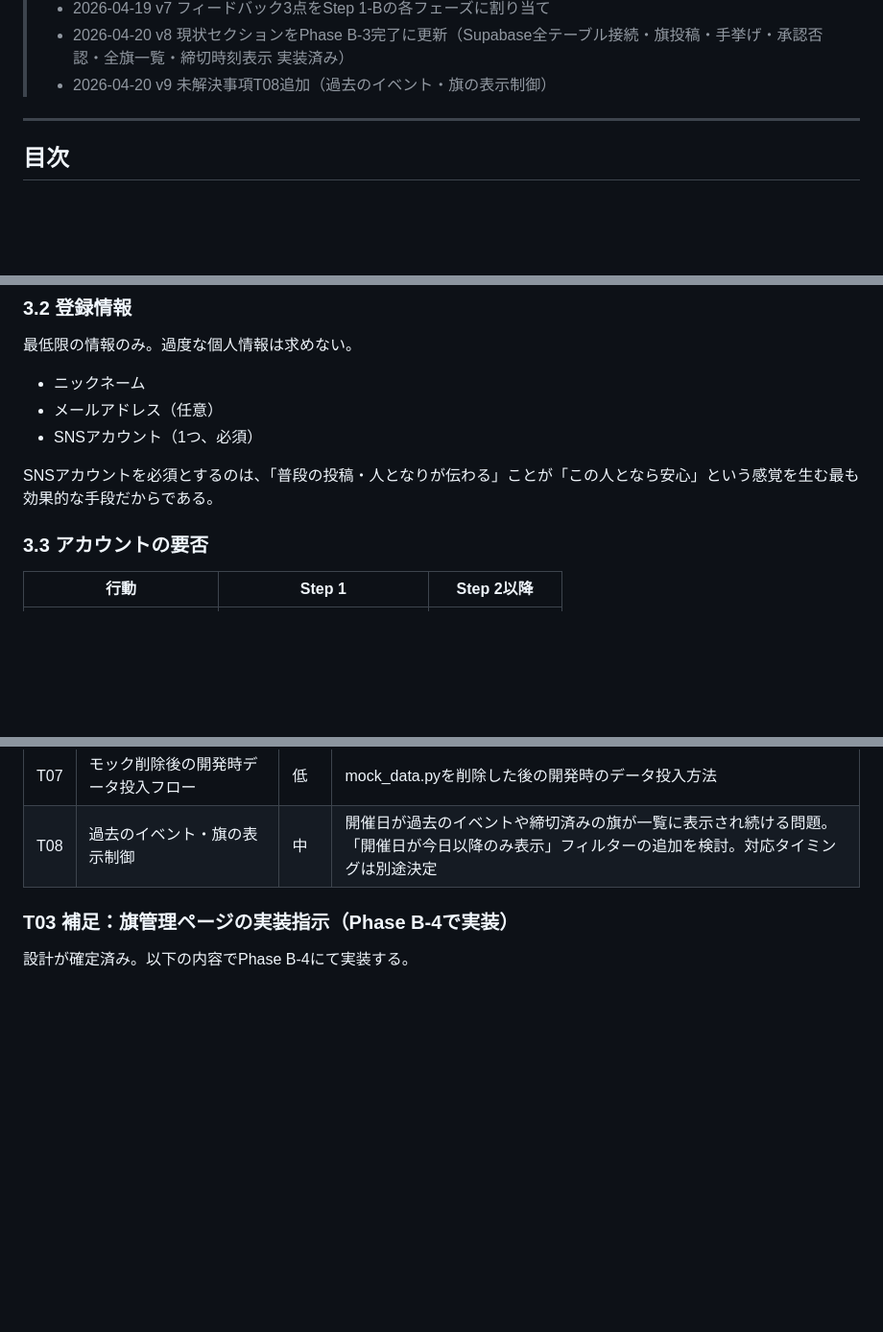
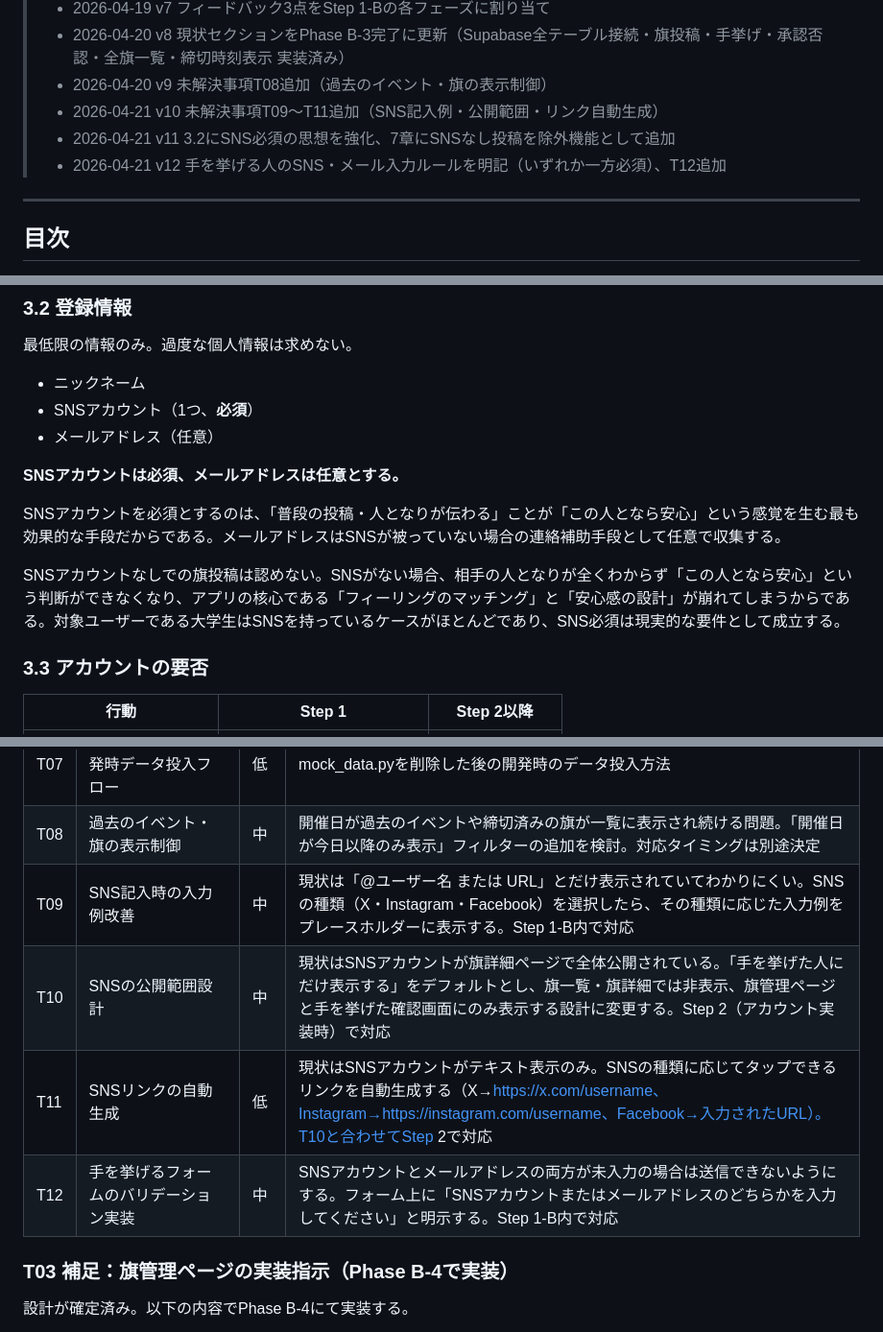
Before and after one commit to hisa1129/hata-app, a Markdown page: docs/design.md, 3 parts joined by grey strips. Shown at 96% size. Drawn GitHub-style; blank space fills up the shorter version.

Commit message:
docs:v10 add T09-T11 for SNS improvements, docsv11: add SNS mandatory policy to sections 3.2 and 7, docsv12: add SNS/email validation rule for applicants, T12

```diff
--- a/docs/design.md
+++ b/docs/design.md
@@ -14,6 +14,9 @@
 > - 2026-04-19 v7 フィードバック3点をStep 1-Bの各フェーズに割り当て
 > - 2026-04-20 v8 現状セクションをPhase B-3完了に更新（Supabase全テーブル接続・旗投稿・手挙げ・承認否認・全旗一覧・締切時刻表示 実装済み）
 > - 2026-04-20 v9 未解決事項T08追加（過去のイベント・旗の表示制御）
+> - 2026-04-21 v10 未解決事項T09〜T11追加（SNS記入例・公開範囲・リンク自動生成）
+> - 2026-04-21 v11 3.2にSNS必須の思想を強化、7章にSNSなし投稿を除外機能として追加
+> - 2026-04-21 v12 手を挙げる人のSNS・メール入力ルールを明記（いずれか一方必須）、T12追加
 
 ---
 
@@ -113,10 +116,14 @@
 最低限の情報のみ。過度な個人情報は求めない。
 
 - ニックネーム
+- SNSアカウント（1つ、**必須**）
 - メールアドレス（任意）
-- SNSアカウント（1つ、必須）
 
-SNSアカウントを必須とするのは、「普段の投稿・人となりが伝わる」ことが「この人となら安心」という感覚を生む最も効果的な手段だからである。
+**SNSアカウントは必須、メールアドレスは任意とする。**
+
+SNSアカウントを必須とするのは、「普段の投稿・人となりが伝わる」ことが「この人となら安心」という感覚を生む最も効果的な手段だからである。メールアドレスはSNSが被っていない場合の連絡補助手段として任意で収集する。
+
+SNSアカウントなしでの旗投稿は認めない。SNSがない場合、相手の人となりが全くわからず「この人となら安心」という判断ができなくなり、アプリの核心である「フィーリングのマッチング」と「安心感の設計」が崩れてしまうからである。対象ユーザーである大学生はSNSを持っているケースがほとんどであり、SNS必須は現実的な要件として成立する。
 
 ### 3.3 アカウントの要否
 
@@ -839,6 +849,10 @@ docs/design.md と CLAUDE.md を読んでから作業してください。
 | T06 | イベントデータの登録・更新フロー | 低 | 現状は手動SQL。管理画面はStep 4以降 |
 | T07 | モック削除後の開発時データ投入フロー | 低 | mock_data.pyを削除した後の開発時のデータ投入方法 |
 | T08 | 過去のイベント・旗の表示制御 | 中 | 開催日が過去のイベントや締切済みの旗が一覧に表示され続ける問題。「開催日が今日以降のみ表示」フィルターの追加を検討。対応タイミングは別途決定 |
+| T09 | SNS記入時の入力例改善 | 中 | 現状は「@ユーザー名 または URL」とだけ表示されていてわかりにくい。SNSの種類（X・Instagram・Facebook）を選択したら、その種類に応じた入力例をプレースホルダーに表示する。Step 1-B内で対応 |
+| T10 | SNSの公開範囲設計 | 中 | 現状はSNSアカウントが旗詳細ページで全体公開されている。「手を挙げた人にだけ表示する」をデフォルトとし、旗一覧・旗詳細では非表示、旗管理ページと手を挙げた確認画面にのみ表示する設計に変更する。Step 2（アカウント実装時）で対応 |
+| T11 | SNSリンクの自動生成 | 低 | 現状はSNSアカウントがテキスト表示のみ。SNSの種類に応じてタップできるリンクを自動生成する（X→https://x.com/username、Instagram→https://instagram.com/username、Facebook→入力されたURL）。T10と合わせてStep 2で対応 |
+| T12 | 手を挙げるフォームのバリデーション実装 | 中 | SNSアカウントとメールアドレスの両方が未入力の場合は送信できないようにする。フォーム上に「SNSアカウントまたはメールアドレスのどちらかを入力してください」と明示する。Step 1-B内で対応 |
 
 ### T03 補足：旗管理ページの実装指示（Phase B-4で実装）
 
```
Also changed, not shown: other parts of docs/design.md (+5 -2 lines).
